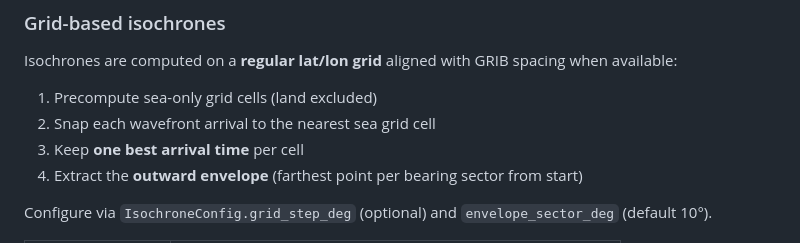
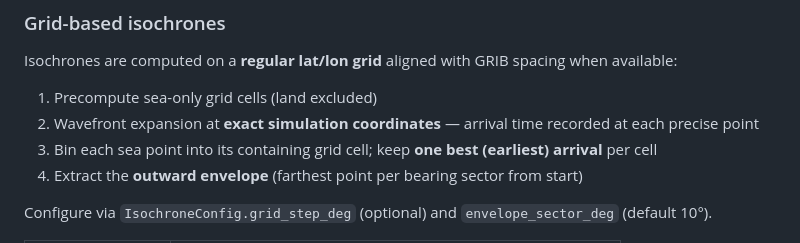
Before and after one commit to jblestang/AI-Isochrone, a Markdown page: README.md, the part around the change. Rendered like a GitHub page.

Commit message:
Update README for exact-coordinate isochrone binning
Co-authored-by: jblestang <jblestang@users.noreply.github.com>

```diff
--- a/README.md
+++ b/README.md
@@ -168,8 +168,8 @@ let result = calculate_sota_routing(
 Isochrones are computed on a **regular lat/lon grid** aligned with GRIB spacing when available:
 
 1. Precompute sea-only grid cells (land excluded)
-2. Snap each wavefront arrival to the nearest sea grid cell
-3. Keep **one best arrival time** per cell
+2. Wavefront expansion at **exact simulation coordinates** — arrival time recorded at each precise point
+3. Bin each sea point into its containing grid cell; keep **one best (earliest) arrival** per cell
 4. Extract the **outward envelope** (farthest point per bearing sector from start)
 
 Configure via `IsochroneConfig.grid_step_deg` (optional) and `envelope_sector_deg` (default 10°).
```
